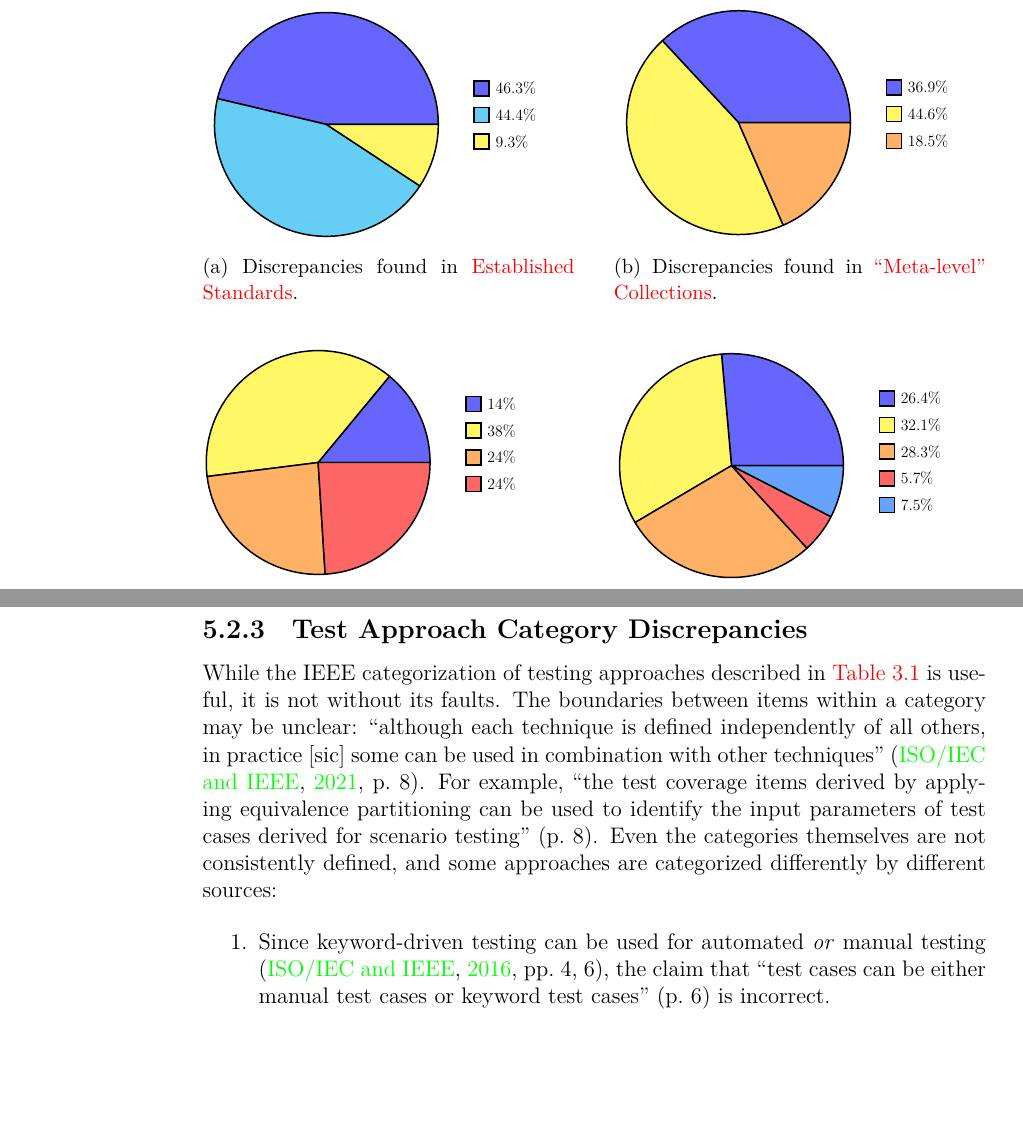
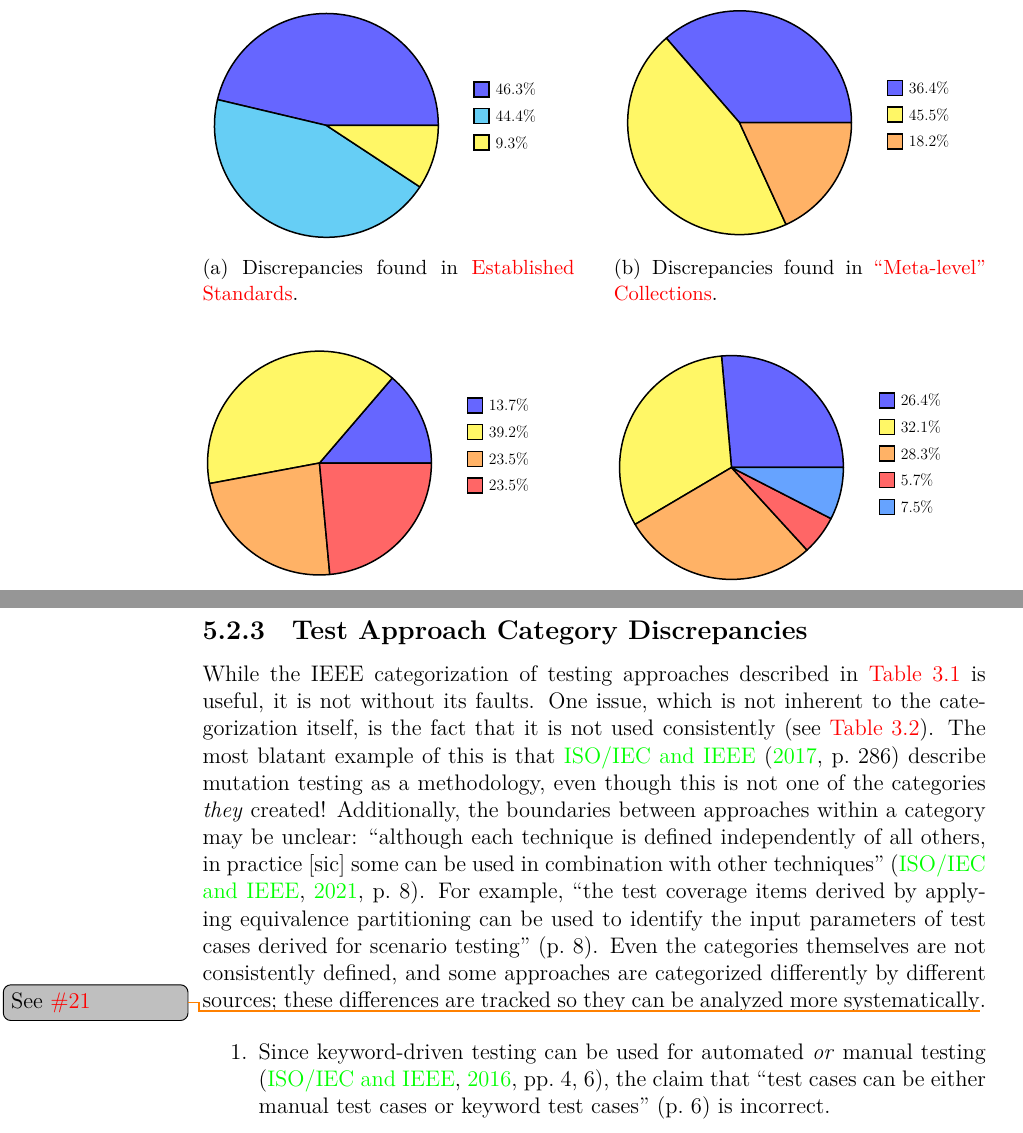
Before and after one commit to samm82/TestingTesting, a LaTeX thesis (thesis.tex, which reads assets/graphs/pieCharts.tex, chapters/05_discrepancies.tex): two parts of pages 53 and 68 of 116, joined at a grey line, cut so that both start at the same text, the shorter picture padded with empty space. The pictures show the PDF file thesis.pdf that the author committed with the source.

Commit message:
Improve mutation testing cat discrep
Count automatically and elaborate in intro to section
Fix minor grammar mistake

```diff
--- a/assets/graphs/pieCharts.tex
+++ b/assets/graphs/pieCharts.tex
@@ -15,9 +15,9 @@
 \begin{subfigure}[t]{0.475\textwidth}
 \begin{tikzpicture}[thick, scale=0.7, every label/.style={align=left, scale=0.7}]
    \pie[text=legend, sum=auto, hide number, color={blue!60, yellow!60, orange!60}]{
-      24/36.9\%,
-      29/44.6\%,
-      12/18.5\%
+      24/36.4\%,
+      30/45.5\%,
+      12/18.2\%
 }
 \end{tikzpicture}
 \caption{Discrepancies found in \metas{}.}
@@ -27,10 +27,10 @@
 \begin{subfigure}[t]{0.475\textwidth}
 \begin{tikzpicture}[thick, scale=0.7, every label/.style={align=left, scale=0.7}]
    \pie[text=legend, sum=auto, hide number, color={blue!60, yellow!60, orange!60, red!60}]{
-      7/14\%,
-      19/38\%,
-      12/24\%,
-      12/24\%
+      7/13.7\%,
+      20/39.2\%,
+      12/23.5\%,
+      12/23.5\%
 }
 \end{tikzpicture}
 \caption{Discrepancies found in \texts{}.}
--- a/chapters/05_discrepancies.tex
+++ b/chapters/05_discrepancies.tex
@@ -237,18 +237,20 @@ requires ``all combinations of input values \emph{and} preconditions \dots{}
 \label{cats}
 
 While the IEEE categorization of testing approaches described in
-\Cref{tab:ieeeTestTerms} is useful, it
-is not without its faults. The boundaries between items within a category may
+\Cref{tab:ieeeTestTerms} is useful, it is not without its faults. One issue,
+which is not inherent to the categorization itself, is the fact that it is not
+used consistently (see \Cref{tab:otherTestTerms}). The most blatant example
+of this is that \citet[p.~286]{IEEE2017} describe mutation testing as a
+methodology, even though this is not one of the categories \emph{they} created!
+Additionally, the boundaries between approaches within a category may
 be unclear: ``although each technique is defined independently of all others,
 in practice [sic] some can be used in combination with other techniques''
 \citep[p.~8]{IEEE2021}. For example, ``the test coverage items derived by
 applying equivalence partitioning can be used to identify the input parameters
 of test cases derived for scenario testing'' \citetext{p.~8}. Even the categories
 themselves are not consistently defined, and some approaches are categorized
-differently by different sources:
-
-% ; these differences are tracked so
-% they can be analyzed more systematically\thesisissueref{21}.
+differently by different sources; these differences are tracked so
+they can be analyzed more systematically\thesisissueref{21}.
 
 \input{build/DiscrepCatCats}
 
```
Also changed, not shown: paper.pdf, thesis.pdf, chapters/05_discrepancies.tex (2 more changed lines), 1 other file.
